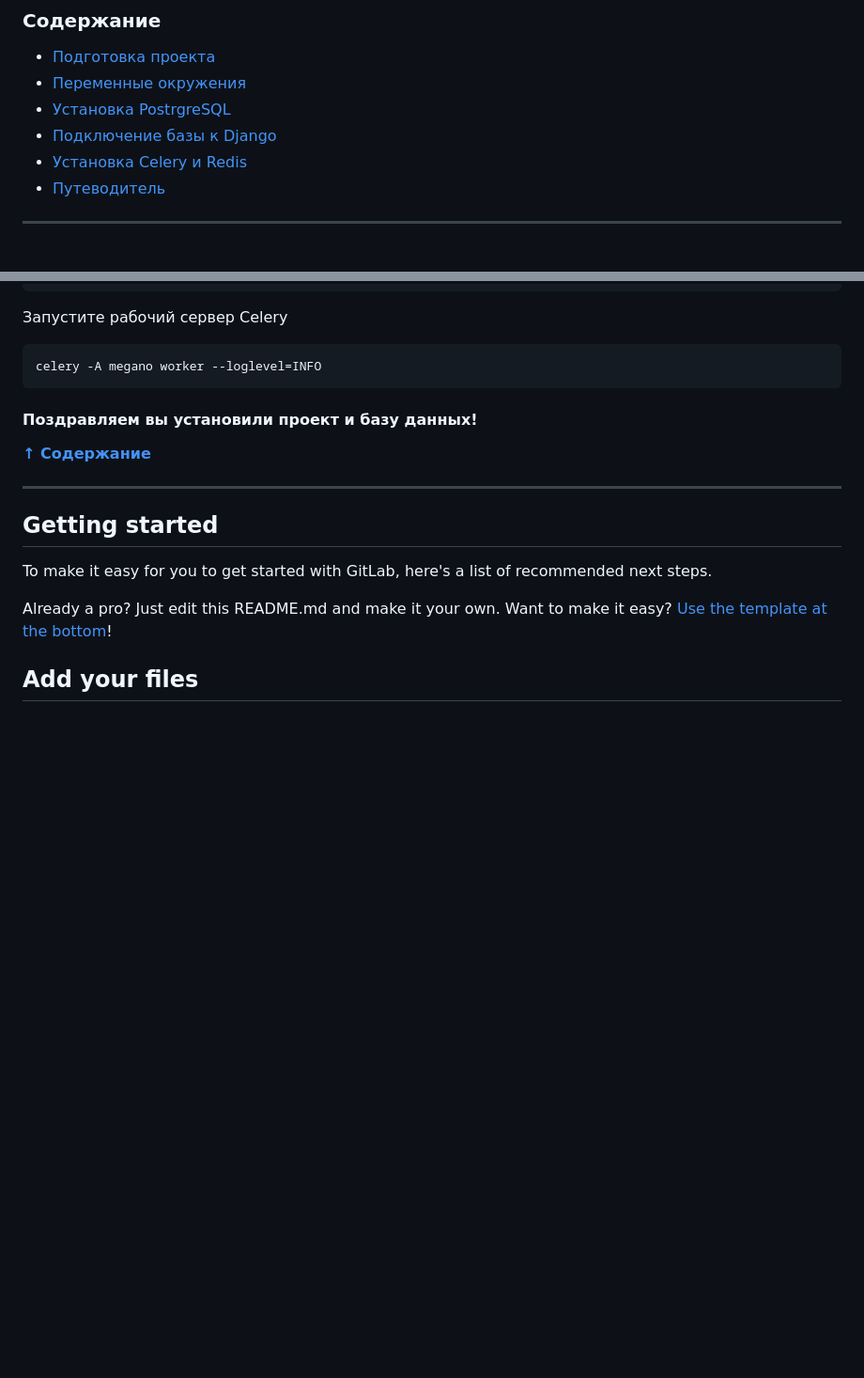
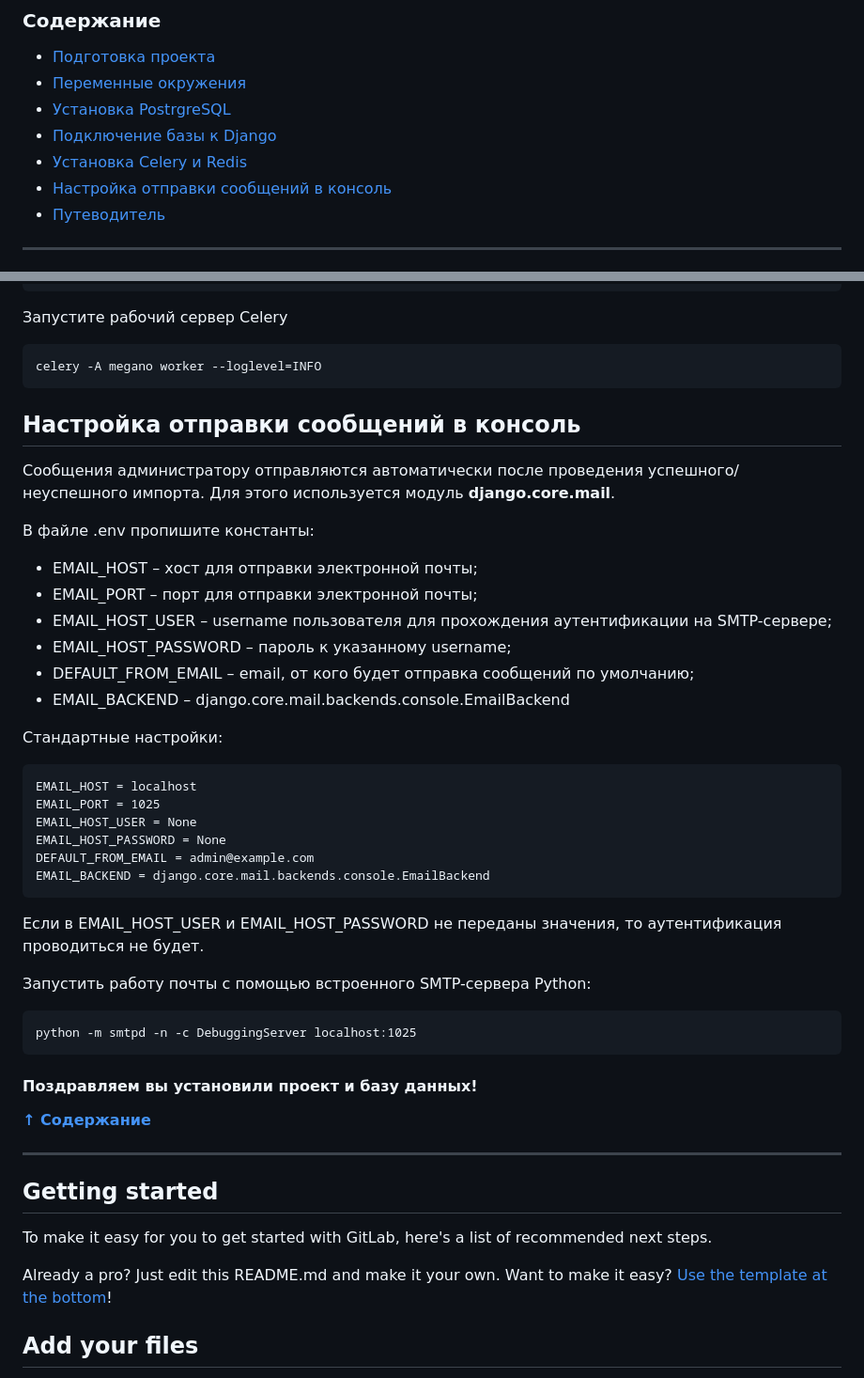
Before and after one commit to NataliaDenysyk/megano_project, a Markdown page: README.md, 2 parts joined by grey strips. Shown: that part at 94% size. Drawn GitHub-style; blank space fills up the shorter version.

Commit message:
import info added to README

````diff
--- a/README.md
+++ b/README.md
@@ -9,6 +9,7 @@
 * [Установка PostrgreSQL](#установка-postrgresql)
 * [Подключение базы к Django](#подключение-базы-к-django)
 * [Установка Celery и Redis](#установка-и-подключение-celery-и-redis)
+* [Настройка отправки сообщений в консоль](#настройка-отправки-сообщений-в-консоль)
 * [Путеводитель](#getting-started)
 
 <hr>
@@ -315,7 +316,34 @@ REDIS_NAME=0
 celery -A megano worker --loglevel=INFO
 ```
 
+## Настройка отправки сообщений в консоль
 
+Сообщения администратору отправляются автоматически после проведения успешного/неуспешного импорта.
+Для этого используется модуль <b>django.core.mail</b>.
+
+В файле .env пропишите константы:
+- EMAIL_HOST – хост для отправки электронной почты;
+- EMAIL_PORT – порт для отправки электронной почты;
+- EMAIL_HOST_USER – username пользователя для прохождения аутентификации на SMTP-сервере;
+- EMAIL_HOST_PASSWORD – пароль к указанному username;
+- DEFAULT_FROM_EMAIL – email, от кого будет отправка сообщений по умолчанию;
+- EMAIL_BACKEND – django.core.mail.backends.console.EmailBackend
+
+Стандартные настройки:
+```
+EMAIL_HOST = localhost
+EMAIL_PORT = 1025
+EMAIL_HOST_USER = None
+EMAIL_HOST_PASSWORD = None
+DEFAULT_FROM_EMAIL = admin@example.com
+EMAIL_BACKEND = django.core.mail.backends.console.EmailBackend
+```
+Если в EMAIL_HOST_USER и EMAIL_HOST_PASSWORD не переданы значения, то аутентификация проводиться не будет.
+
+Запустить работу почты с помощью встроенного SMTP-сервера Python:
+```
+python -m smtpd -n -c DebuggingServer localhost:1025
+```
 
 #### Поздравляем вы установили проект и базу данных!
 
````
